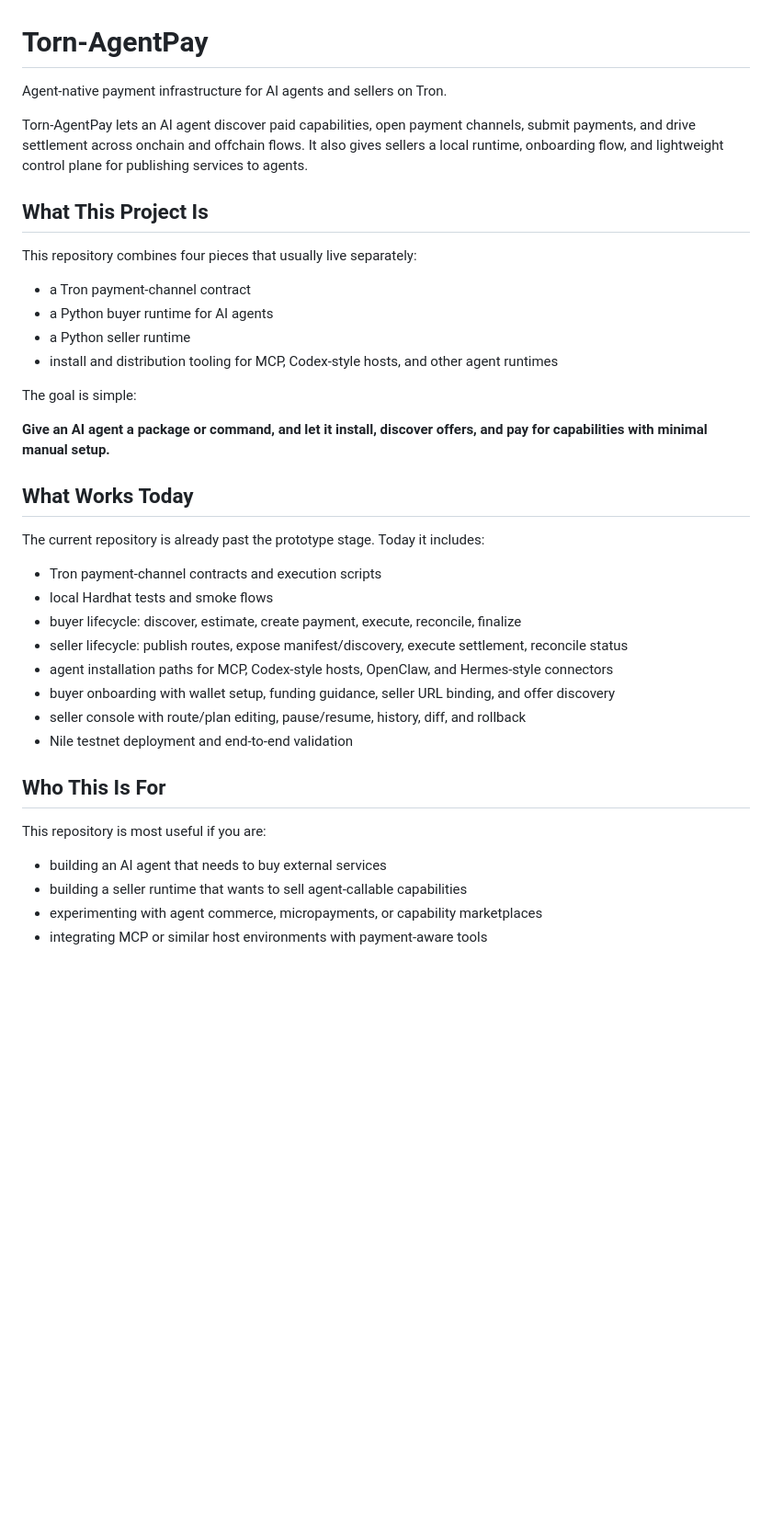
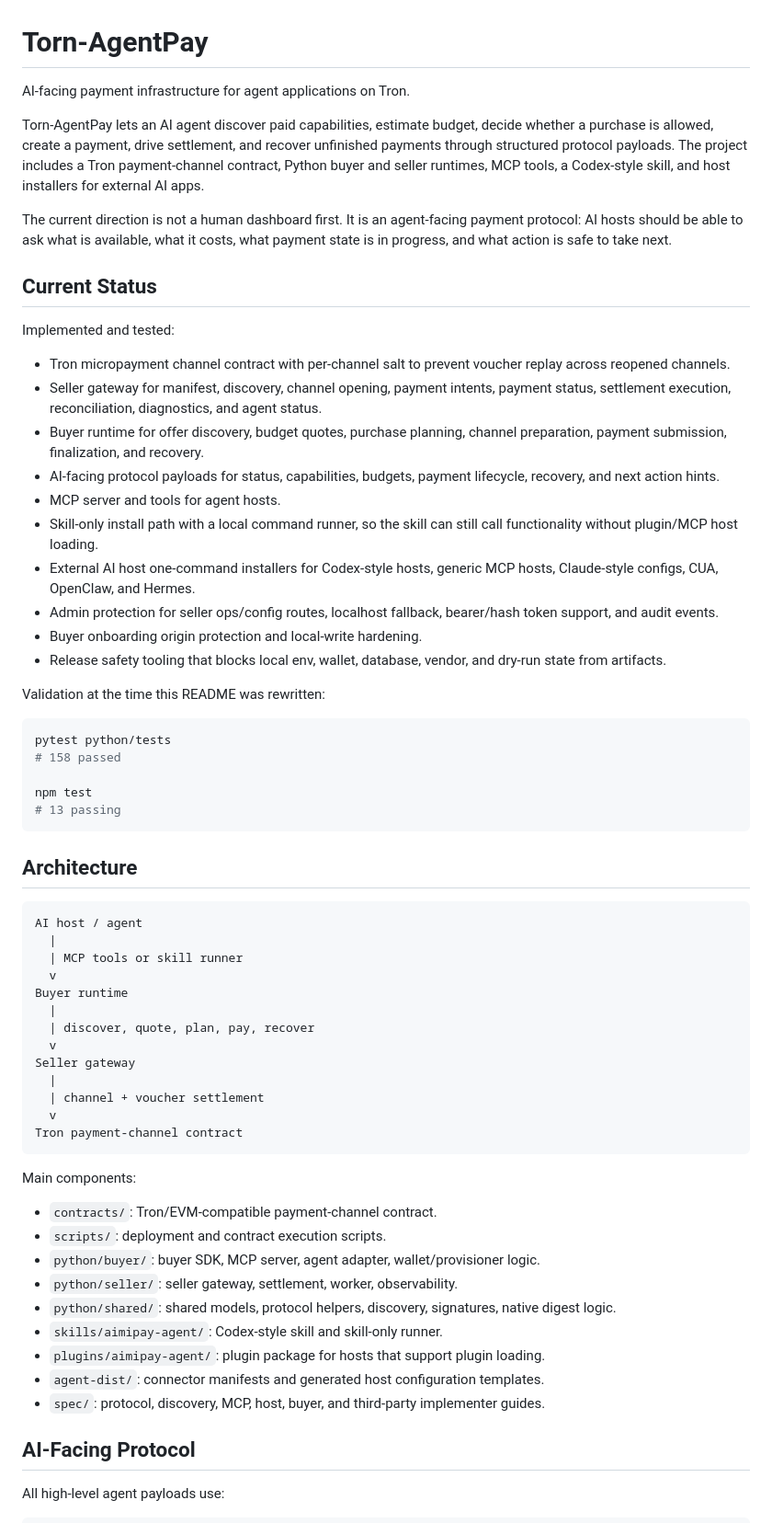
Before and after one commit to kanzakMu/Torn-AgentPay, a Markdown page: README.md, the part around one of its changes. Shown at 92% size. Drawn GitHub-style; blank space fills up the shorter version.

Commit message:
docs: rewrite README for AI-facing protocol

````diff
--- a/README.md
+++ b/README.md
@@ -1,40 +1,67 @@
 # Torn-AgentPay
 
-Agent-native payment infrastructure for AI agents and sellers on Tron.
+AI-facing payment infrastructure for agent applications on Tron.
 
-Torn-AgentPay lets an AI agent discover paid capabilities, open payment channels, submit payments, and drive settlement across onchain and offchain flows. It also gives sellers a local runtime, onboarding flow, and lightweight control plane for publishing services to agents.
+Torn-AgentPay lets an AI agent discover paid capabilities, estimate budget, decide whether a purchase is allowed, create a payment, drive settlement, and recover unfinished payments through structured protocol payloads. The project includes a Tron payment-channel contract, Python buyer and seller runtimes, MCP tools, a Codex-style skill, and host installers for external AI apps.
 
-## What This Project Is
+The current direction is not a human dashboard first. It is an agent-facing payment protocol: AI hosts should be able to ask what is available, what it costs, what payment state is in progress, and what action is safe to take next.
 
-This repository combines four pieces that usually live separately:
+## Current Status
 
-- a Tron payment-channel contract
-- a Python buyer runtime for AI agents
-- a Python seller runtime
-- install and distribution tooling for MCP, Codex-style hosts, and other agent runtimes
+Implemented and tested:
 
-The goal is simple:
+- Tron micropayment channel contract with per-channel salt to prevent voucher replay across reopened channels.
+- Seller gateway for manifest, discovery, channel opening, payment intents, payment status, settlement execution, reconciliation, diagnostics, and agent status.
+- Buyer runtime for offer discovery, budget quotes, purchase planning, channel preparation, payment submission, finalization, and recovery.
+- AI-facing protocol payloads for status, capabilities, budgets, payment lifecycle, recovery, and next action hints.
+- MCP server and tools for agent hosts.
+- Skill-only install path with a local command runner, so the skill can still call functionality without plugin/MCP host loading.
+- External AI host one-command installers for Codex-style hosts, generic MCP hosts, Claude-style configs, CUA, OpenClaw, and Hermes.
+- Admin protection for seller ops/config routes, localhost fallback, bearer/hash token support, and audit events.
+- Buyer onboarding origin protection and local-write hardening.
+- Release safety tooling that blocks local env, wallet, database, vendor, and dry-run state from artifacts.
 
-**Give an AI agent a package or command, and let it install, discover offers, and pay for capabilities with minimal manual setup.**
+Validation at the time this README was rewritten:
 
-## What Works Today
+```bash
+pytest python/tests
+# 158 passed
 
-The current repository is already past the prototype stage. Today it includes:
+npm test
+# 13 passing
+```
 
-- Tron payment-channel contracts and execution scripts
-- local Hardhat tests and smoke flows
-- buyer lifecycle: discover, estimate, create payment, execute, reconcile, finalize
-- seller lifecycle: publish routes, expose manifest/discovery, execute settlement, reconcile status
-- agent installation paths for MCP, Codex-style hosts, OpenClaw, and Hermes-style connectors
-- buyer onboarding with wallet setup, funding guidance, seller URL binding, and offer discovery
-- seller console with route/plan editing, pause/resume, history, diff, and rollback
-- Nile testnet deployment and end-to-end validation
+## Architecture
 
-## Who This Is For
+```text
+AI host / agent
+  |
+  | MCP tools or skill runner
+  v
+Buyer runtime
+  |
+  | discover, quote, plan, pay, recover
+  v
+Seller gateway
+  |
+  | channel + voucher settlement
+  v
+Tron payment-channel contract
+```
 
-This repository is most useful if you are:
+Main components:
 
-- building an AI agent that needs to buy external services
-- building a seller runtime that wants to sell agent-callable capabilities
-- experimenting with agent commerce, micropayments, or capability marketplaces
-- integrating MCP or similar host environments with payment-aware tools
+- `contracts/`: Tron/EVM-compatible payment-channel contract.
+- `scripts/`: deployment and contract execution scripts.
+- `python/buyer/`: buyer SDK, MCP server, agent adapter, wallet/provisioner logic.
+- `python/seller/`: seller gateway, settlement, worker, observability.
+- `python/shared/`: shared models, protocol helpers, discovery, signatures, native digest logic.
+- `skills/aimipay-agent/`: Codex-style skill and skill-only runner.
+- `plugins/aimipay-agent/`: plugin package for hosts that support plugin loading.
+- `agent-dist/`: connector manifests and generated host configuration templates.
+- `spec/`: protocol, discovery, MCP, host, buyer, and third-party implementer guides.
+
+## AI-Facing Protocol
+
+All high-level agent payloads use:
+
````
Also changed, not shown: other parts of README.md (+194 -204 lines).
